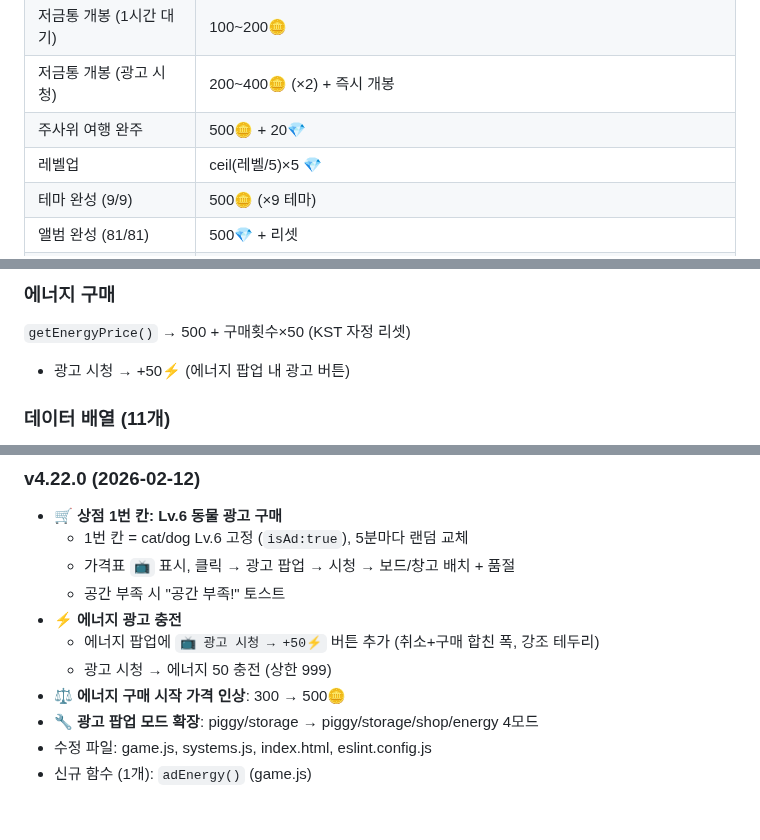
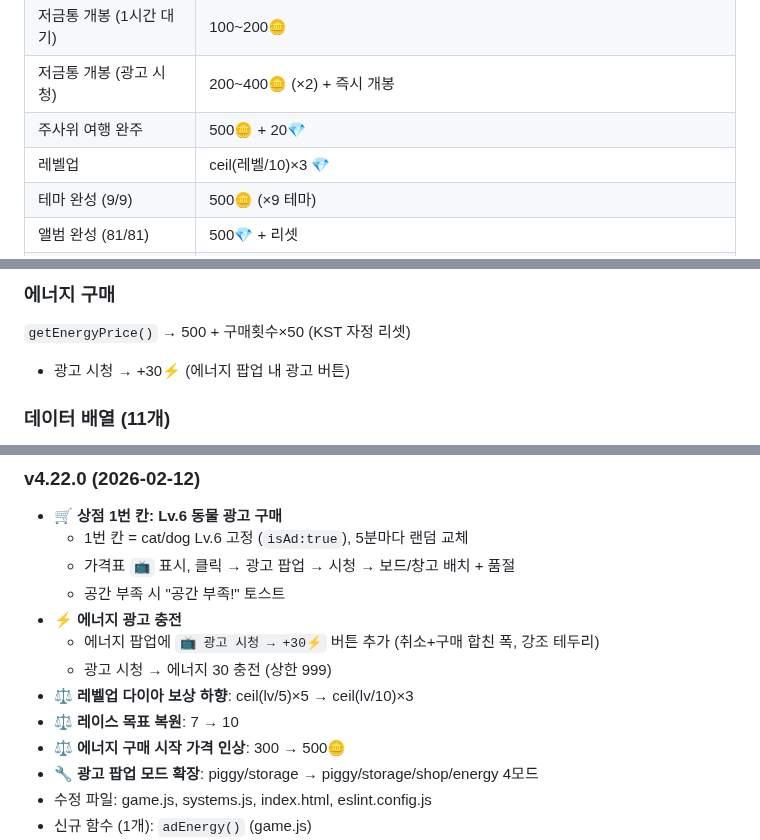
Before and after one commit to pmsecon1-code/merge-game, a Markdown page: handoff.md, 3 parts joined by grey strips. Rendered like a GitHub page; blank space fills up the shorter version.

Commit message:
docs: handoff.md 에너지 30⚡/레벨업 보상/레이스 목표 반영
Co-Authored-By: Claude Opus 4.6 <noreply@anthropic.com>

```diff
--- a/handoff.md
+++ b/handoff.md
@@ -260,7 +260,7 @@ merge2/
 | 저금통 개봉 (1시간 대기) | 100~200🪙 |
 | 저금통 개봉 (광고 시청) | 200~400🪙 (×2) + 즉시 개봉 |
 | 주사위 여행 완주 | 500🪙 + 20💎 |
-| 레벨업 | ceil(레벨/5)×5 💎 |
+| 레벨업 | ceil(레벨/10)×3 💎 |
 | 테마 완성 (9/9) | 500🪙 (×9 테마) |
 | 앨범 완성 (81/81) | 500💎 + 리셋 |
 | 7일 출석 보상 | D1:10💎 → D2:20🪙 → D3:5🃏 → D4:30💎 → D5:50🪙 → D6:10🃏 → D7:100💎 (연속 출석) |
@@ -620,7 +620,7 @@ RACE_INVITE_EXPIRE_MS = 10분   // 초대 10분 만료
 
 ### 에너지 구매
 `getEnergyPrice()` → 500 + 구매횟수×50 (KST 자정 리셋)
-- 광고 시청 → +50⚡ (에너지 팝업 내 광고 버튼)
+- 광고 시청 → +30⚡ (에너지 팝업 내 광고 버튼)
 
 ### 데이터 배열 (11개)
 `CATS`(11), `DOGS`(11), `BIRDS`(7), `FISH`(7), `REPTILES`(7), `CAT_SNACKS`(5), `DOG_SNACKS`(5), `CAT_TOYS`(5), `DOG_TOYS`(5), `ALBUM_THEMES`(9테마×9장), `NPC_AVATARS`, `DAILY_MISSIONS`(3단계×3개), `ATTENDANCE_REWARDS`(7일), `DICE_TRIP_REWARDS`(50칸)
@@ -664,8 +664,10 @@ firebase deploy --only firestore:rules   # 보안 규칙
   - 가격표 `📺` 표시, 클릭 → 광고 팝업 → 시청 → 보드/창고 배치 + 품절
   - 공간 부족 시 "공간 부족!" 토스트
 - ⚡ **에너지 광고 충전**
-  - 에너지 팝업에 `📺 광고 시청 → +50⚡` 버튼 추가 (취소+구매 합친 폭, 강조 테두리)
-  - 광고 시청 → 에너지 50 충전 (상한 999)
+  - 에너지 팝업에 `📺 광고 시청 → +30⚡` 버튼 추가 (취소+구매 합친 폭, 강조 테두리)
+  - 광고 시청 → 에너지 30 충전 (상한 999)
+- ⚖️ **레벨업 다이아 보상 하향**: ceil(lv/5)×5 → ceil(lv/10)×3
+- ⚖️ **레이스 목표 복원**: 7 → 10
 - ⚖️ **에너지 구매 시작 가격 인상**: 300 → 500🪙
 - 🔧 **광고 팝업 모드 확장**: piggy/storage → piggy/storage/shop/energy 4모드
 - 수정 파일: game.js, systems.js, index.html, eslint.config.js
```
